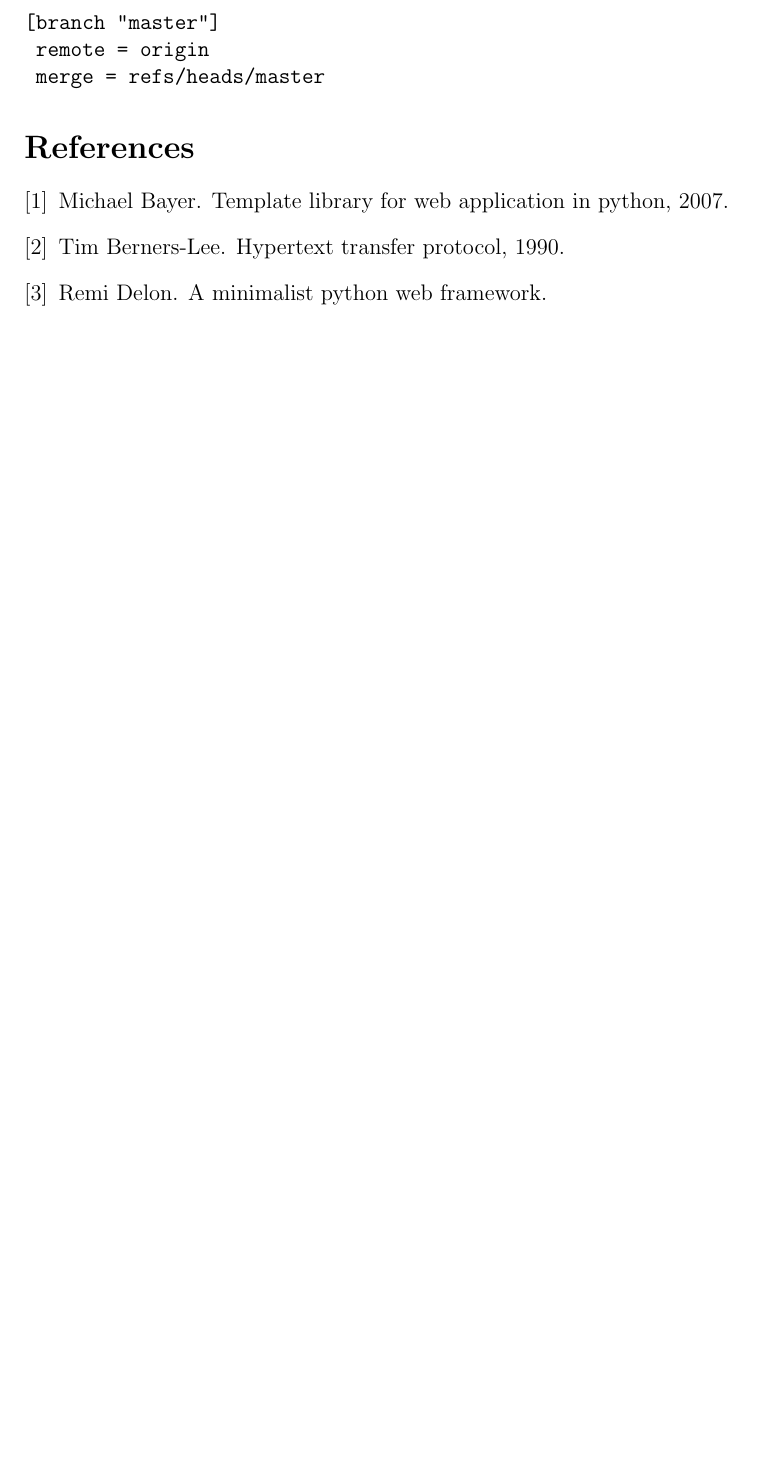
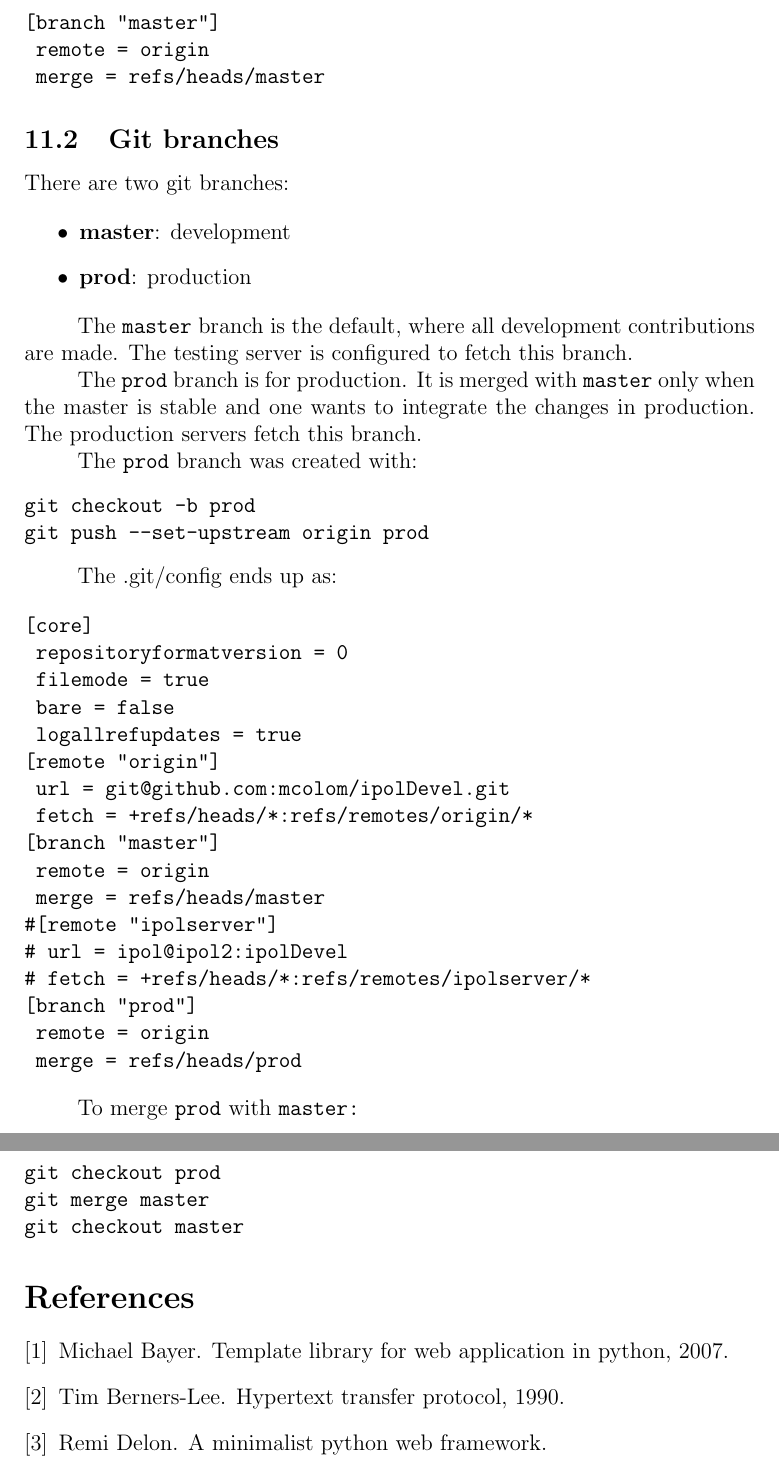
Before and after one commit to ipol-journal/ipolDevel, a LaTeX document (doc/system/ipol.tex): part of page 36 of 36 before the commit and two parts of pages 36 and 37 of 37 after it, the two joined at a grey line, cut so that both start at the same text, the shorter picture padded with empty space. Compiled offline with pdfLaTeX.

Commit message:
[doc/notes] Add git branches

```diff
--- a/doc/system/ipol.tex
+++ b/doc/system/ipol.tex
@@ -336,6 +336,54 @@ ipol@smartalgo:~/ipolDevel$ cat .git/config
 \end{verbatim}
 
 
+\subsection{Git branches}
+There are two git branches:
+
+\begin{itemize}
+  \item \textbf{master}: development
+  \item \textbf{prod}: production
+\end{itemize}
+
+The {\tt master} branch is the default, where all development contributions are made. The testing server is configured to fetch this branch.
+
+The {\tt prod} branch is for production. It is merged with {\tt master} only when the master is stable and one wants to integrate the changes in production. The production servers fetch this branch.
+
+The {\tt prod} branch was created with:
+\begin{verbatim}
+git checkout -b prod
+git push --set-upstream origin prod
+\end{verbatim}
+
+The .git/config ends up as:
+
+\begin{verbatim}
+[core]
+	repositoryformatversion = 0
+	filemode = true
+	bare = false
+	logallrefupdates = true
+[remote "origin"]
+	url = git@github.com:mcolom/ipolDevel.git
+	fetch = +refs/heads/*:refs/remotes/origin/*
+[branch "master"]
+	remote = origin
+	merge = refs/heads/master
+#[remote "ipolserver"]
+#	url = ipol@ipol2:ipolDevel
+#	fetch = +refs/heads/*:refs/remotes/ipolserver/*
+[branch "prod"]
+	remote = origin
+	merge = refs/heads/prod
+\end{verbatim}
+
+To merge {\tt prod} with {\tt master:}
+\begin{verbatim}
+git checkout prod
+git merge master
+git checkout master
+\end{verbatim}
+
+
 
 \bibliographystyle{plain}
 \bibliography{biblio}
```
